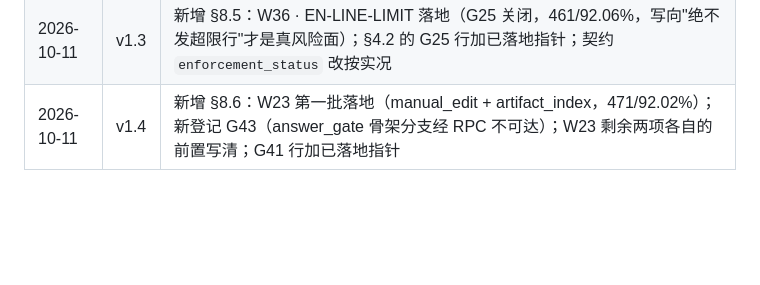
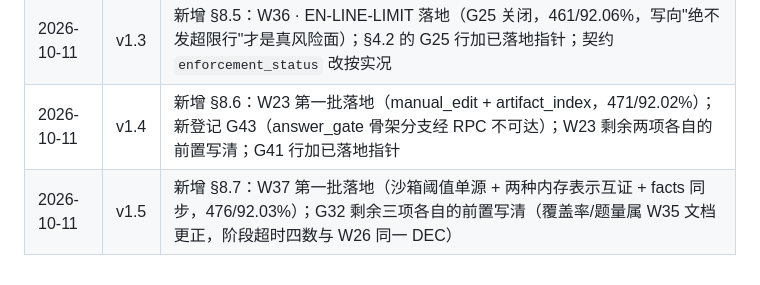
Before and after one commit to zqy-1129/Erdos, a Markdown page: reports/引擎侧文档一致性与口径对齐_2026-10-11.md, the part around one of its changes. GitHub-like rendering; blank space fills up the shorter version.

```diff
--- a/reports/引擎侧文档一致性与口径对齐_2026-10-11.md
+++ b/reports/引擎侧文档一致性与口径对齐_2026-10-11.md
@@ -248,3 +268,4 @@ cd client && npm run typecheck && npm run lint && npm run test:unit
 | 2026-10-11 | v1.2 | 新增 §8.4：W40 · EN-BOOT-DIAG 落地（G38/G39 关闭，实测 448/91.84%）；顺带查出新登记 **G42**（看门狗不区分退出码 2，拒启类失败被当崩溃重试 3 次，属 FE）；`engine-protocol.md` §3 补首行握手 10s 条款、§4 补"拒启不重启"口径表行 |
 | 2026-10-11 | v1.3 | 新增 §8.5：W36 · EN-LINE-LIMIT 落地（G25 关闭，461/92.06%，写向"绝不发超限行"才是真风险面）；§4.2 的 G25 行加已落地指针；契约 `enforcement_status` 改按实况 |
 | 2026-10-11 | v1.4 | 新增 §8.6：W23 第一批落地（manual_edit + artifact_index，471/92.02%）；新登记 G43（answer_gate 骨架分支经 RPC 不可达）；W23 剩余两项各自的前置写清；G41 行加已落地指针 |
+| 2026-10-11 | v1.5 | 新增 §8.7：W37 第一批落地（沙箱阈值单源 + 两种内存表示互证 + facts 同步，476/92.03%）；G32 剩余三项各自的前置写清（覆盖率/题量属 W35 文档更正，阶段超时四数与 W26 同一 DEC） |
```
Also changed, not shown: other parts of reports/引擎侧文档一致性与口径对齐_2026-10-11.md (+20 -0 lines), reports/引擎侧实现方案与阶段执行计划_2026-10-11.md (+2 -0 lines).
